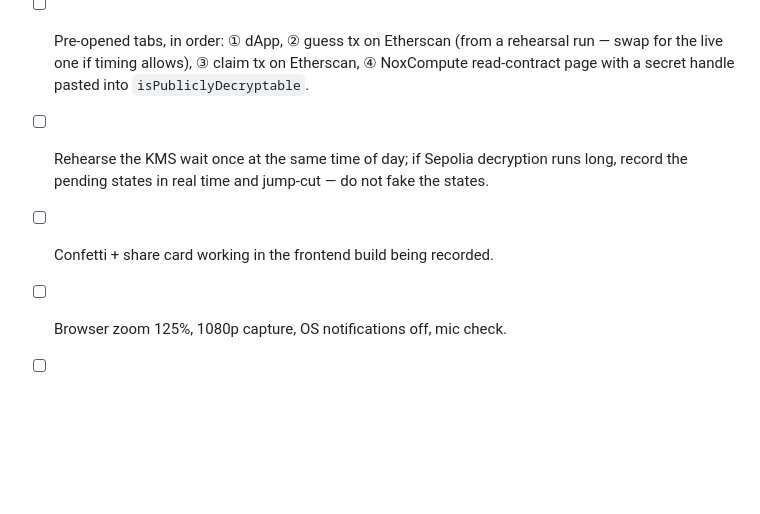
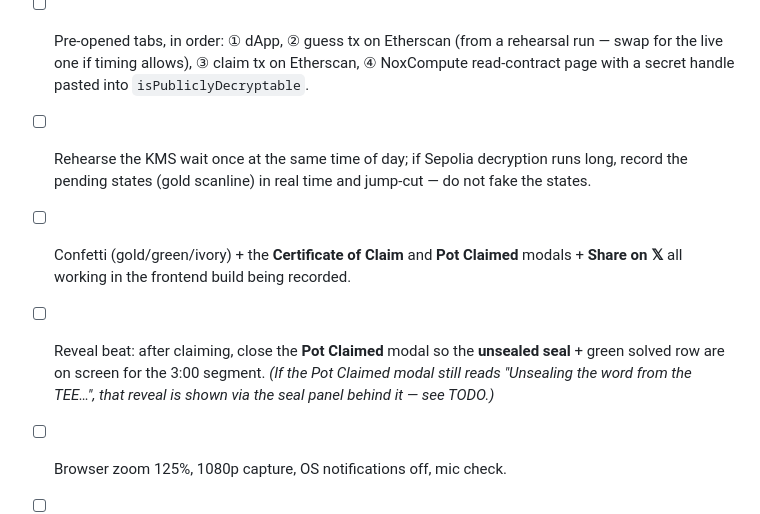
Before and after one commit to raorla/CRYPTOWORDLE, a Markdown page: docs/demo-video-script.md, the part around one of its changes. GitHub-like rendering; blank space fills up the shorter version.

```diff
--- a/docs/demo-video-script.md
+++ b/docs/demo-video-script.md
@@ -107,5 +111,6 @@ Conventions: **[SCREEN]** = what's on screen, **[DO]** = presenter action, **VO*
 - [ ] Pre-opened tabs, in order: ① dApp, ② guess tx on Etherscan (from a rehearsal run — swap for the live one if timing allows), ③ claim tx on Etherscan, ④ NoxCompute read-contract page with a secret handle pasted into `isPubliclyDecryptable`.
-- [ ] Rehearse the KMS wait once at the same time of day; if Sepolia decryption runs long, record the pending states in real time and jump-cut — do not fake the states.
-- [ ] Confetti + share card working in the frontend build being recorded.
+- [ ] Rehearse the KMS wait once at the same time of day; if Sepolia decryption runs long, record the pending states (gold scanline) in real time and jump-cut — do not fake the states.
+- [ ] Confetti (gold/green/ivory) + the **Certificate of Claim** and **Pot Claimed** modals + **Share on 𝕏** all working in the frontend build being recorded.
+- [ ] Reveal beat: after claiming, close the **Pot Claimed** modal so the **unsealed seal** + green solved row are on screen for the 3:00 segment. *(If the Pot Claimed modal still reads "Unsealing the word from the TEE…", that reveal is shown via the seal panel behind it — see TODO.)*
 - [ ] Browser zoom 125%, 1080p capture, OS notifications off, mic check.
 - [ ] Timer visible to presenter; hard stop at 4:00.
```
Also changed, not shown: other parts of docs/demo-video-script.md (+22 -18 lines), TODO.md (added, +22 -0 lines).
